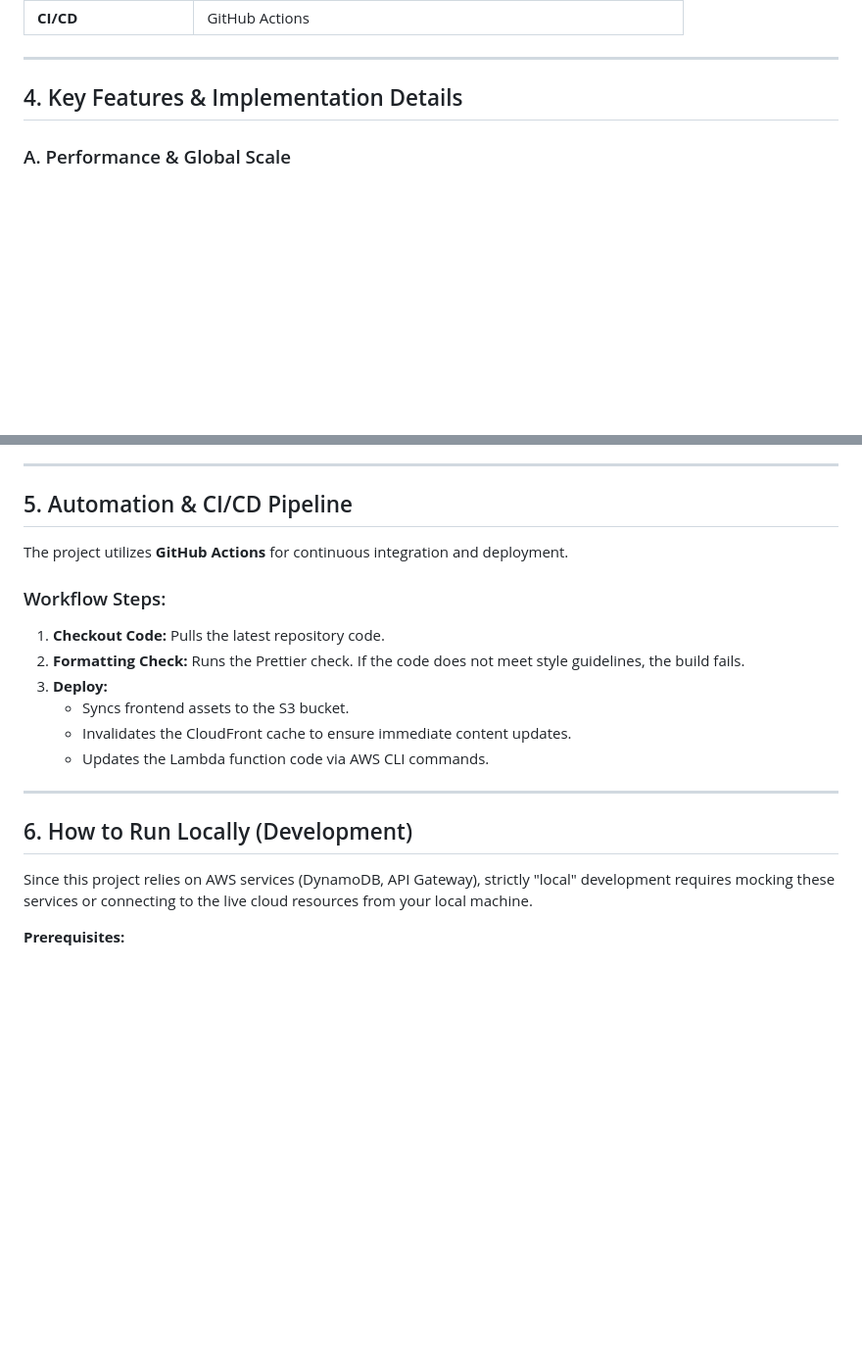
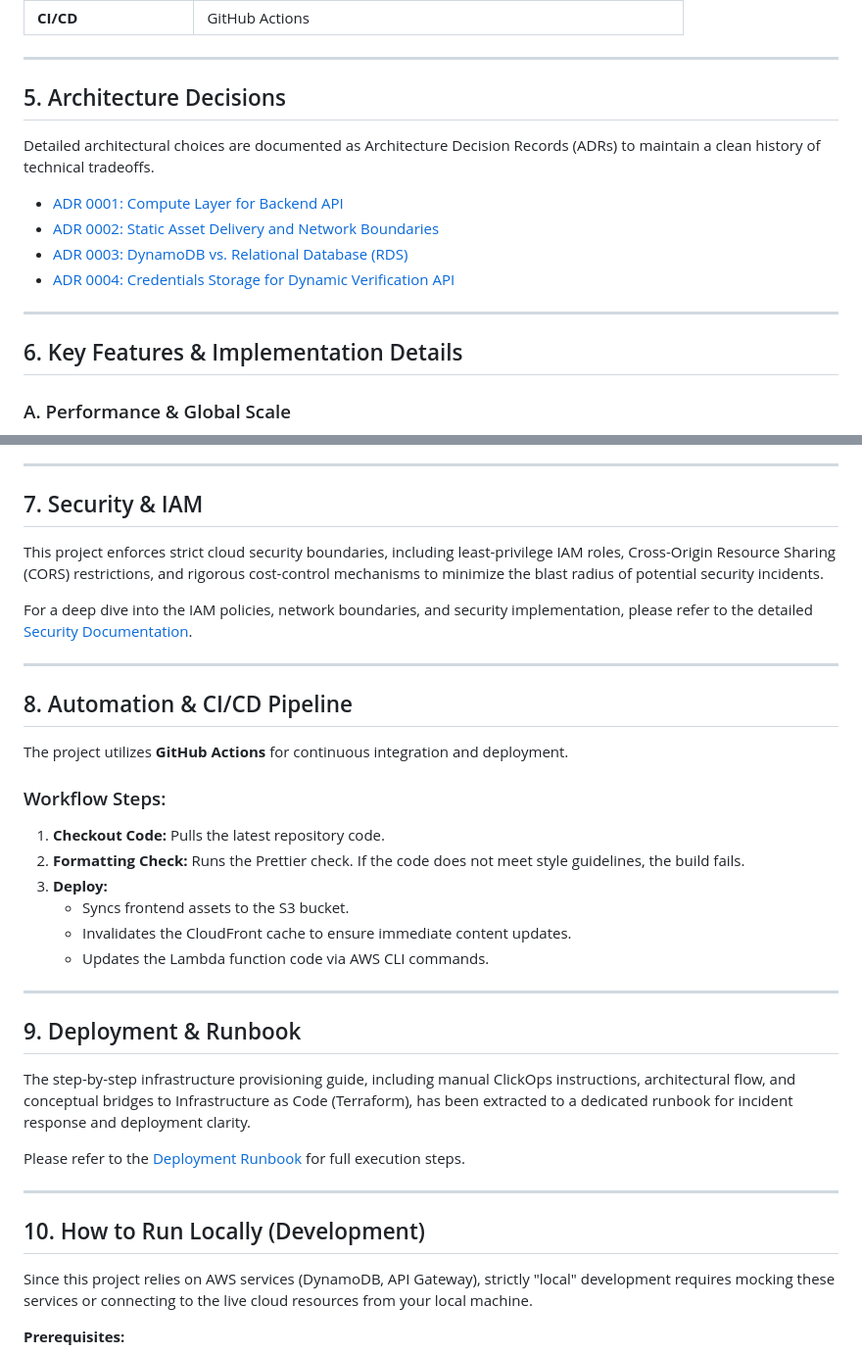
Before and after one commit to VikramBabariya/cloud-resume, a Markdown page: README.md, 2 parts joined by grey strips. Shown at 98% size. GitHub-like rendering; blank space fills up the shorter version.

Commit message:
Revise README to document architectural decisions, Runbook and enhance security details; update section numbering

```diff
--- a/README.md
+++ b/README.md
@@ -56,7 +56,18 @@ To ensure this serverless application remains cost-effective and secure against
 
 ---
 
-## 4. Key Features & Implementation Details
+## 5. Architecture Decisions
+
+Detailed architectural choices are documented as Architecture Decision Records (ADRs) to maintain a clean history of technical tradeoffs.
+
+- [ADR 0001: Compute Layer for Backend API](docs/adr/0001-serverless-compute-layer.md)
+- [ADR 0002: Static Asset Delivery and Network Boundaries](docs/adr/0002-network-boundaries-and-cdn.md)
+- [ADR 0003: DynamoDB vs. Relational Database (RDS)](docs/adr/0003-dynamodb-vs-rds.md)
+- [ADR 0004: Credentials Storage for Dynamic Verification API](docs/adr/0004-dynamic-credential-storage.md)
+
+---
+
+## 6. Key Features & Implementation Details
 
 ### A. Performance & Global Scale
 
@@ -90,7 +101,15 @@ To ensure system reliability and ease of debugging, a robust observability strat
 
 ---
 
-## 5. Automation & CI/CD Pipeline
+## 7. Security & IAM
+
+This project enforces strict cloud security boundaries, including least-privilege IAM roles, Cross-Origin Resource Sharing (CORS) restrictions, and rigorous cost-control mechanisms to minimize the blast radius of potential security incidents.
+
+For a deep dive into the IAM policies, network boundaries, and security implementation, please refer to the detailed [Security Documentation](docs/SECURITY.md).
+
+---
+
+## 8. Automation & CI/CD Pipeline
 
 The project utilizes **GitHub Actions** for continuous integration and deployment.
 
@@ -105,7 +124,15 @@ The project utilizes **GitHub Actions** for continuous integration and deploymen
 
 ---
 
-## 6. How to Run Locally (Development)
+## 9. Deployment & Runbook
+
+The step-by-step infrastructure provisioning guide, including manual ClickOps instructions, architectural flow, and conceptual bridges to Infrastructure as Code (Terraform), has been extracted to a dedicated runbook for incident response and deployment clarity.
+
+Please refer to the [Deployment Runbook](docs/RUNBOOK.md) for full execution steps.
+
+---
+
+## 10. How to Run Locally (Development)
 
 Since this project relies on AWS services (DynamoDB, API Gateway), strictly "local" development requires mocking these services or connecting to the live cloud resources from your local machine.
 
```
